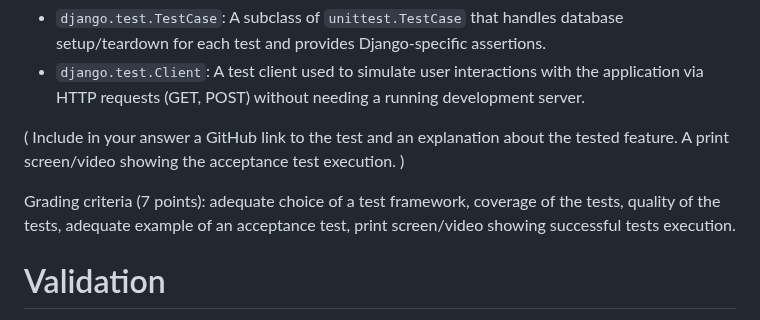
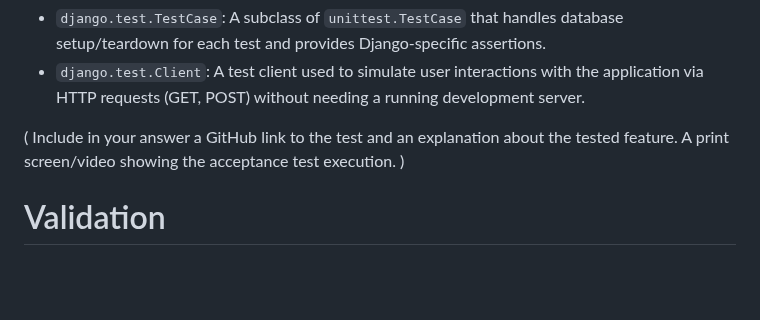
Before and after one commit to Naalu/ds-senior-capstone-projects-website, a Markdown page: deliverables/Verification-and-Validation.md, the part around the change. Rendered like a GitHub page; blank space fills up the shorter version.

```diff
--- a/deliverables/Verification-and-Validation.md
+++ b/deliverables/Verification-and-Validation.md
@@ -25,7 +25,6 @@ This project used the automated tests developed using **Django's built-in testin
 ( Include in your answer a GitHub link to the test and an explanation about the tested feature.
     A print screen/video showing the acceptance test execution. )
 
-Grading criteria (7 points): adequate choice of a test framework, coverage of the tests, quality of the tests, adequate example of an acceptance test, print screen/video showing successful tests execution.
 
 # Validation
 
```
